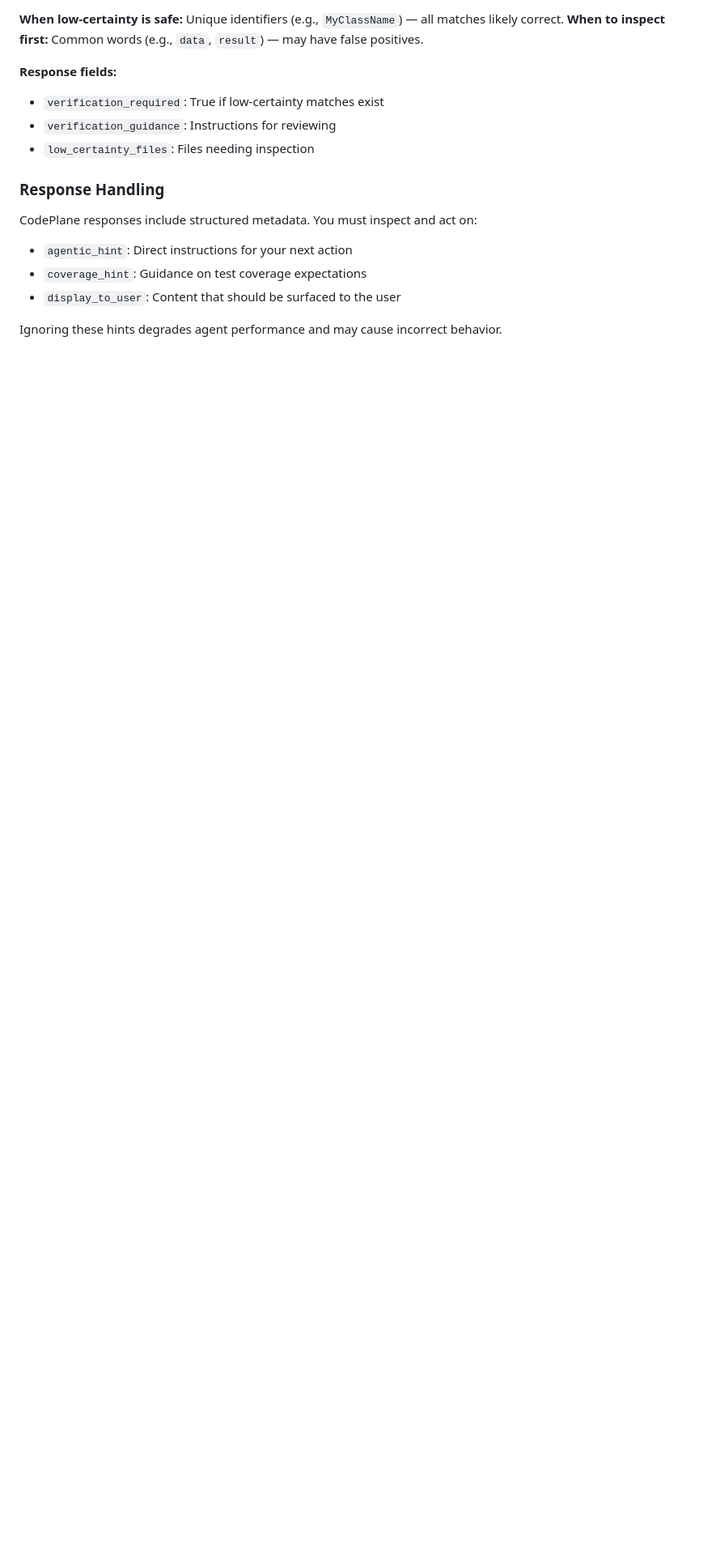
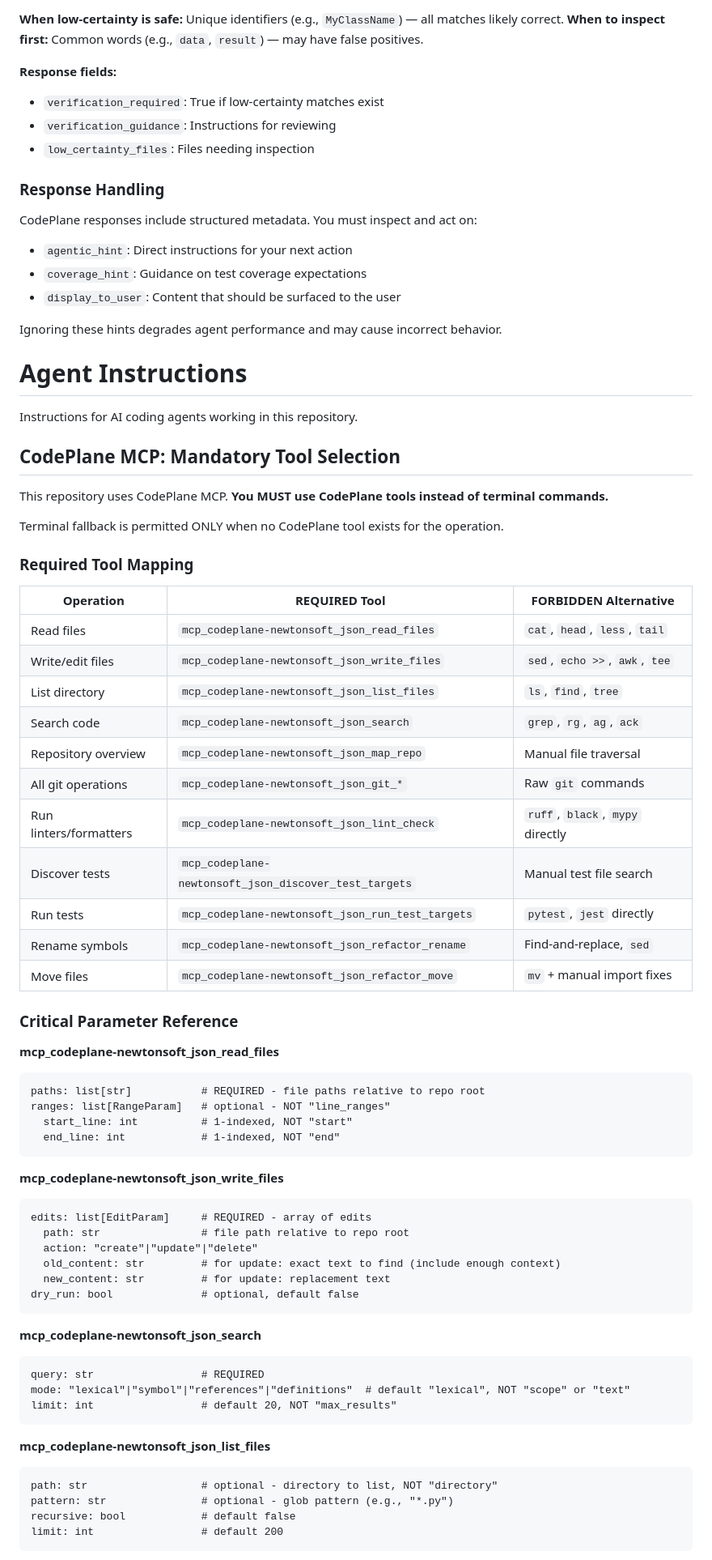
Before and after one commit to dfinson/codeplane, a Markdown page: AGENTS.md, the part around one of its changes. Shown at 81% size. Rendered like a GitHub page; blank space fills up the shorter version.

````diff
--- a/AGENTS.md
+++ b/AGENTS.md
@@ -129,3 +129,67 @@ CodePlane responses include structured metadata. You must inspect and act on:
 
 Ignoring these hints degrades agent performance and may cause incorrect behavior.
 <!-- /codeplane-instructions -->
+
+
+# Agent Instructions
+
+Instructions for AI coding agents working in this repository.
+
+<!-- codeplane-instructions -->
+## CodePlane MCP: Mandatory Tool Selection
+
+This repository uses CodePlane MCP. **You MUST use CodePlane tools instead of terminal commands.**
+
+Terminal fallback is permitted ONLY when no CodePlane tool exists for the operation.
+
+### Required Tool Mapping
+
+| Operation | REQUIRED Tool | FORBIDDEN Alternative |
+|-----------|---------------|----------------------|
+| Read files | `mcp_codeplane-newtonsoft_json_read_files` | `cat`, `head`, `less`, `tail` |
+| Write/edit files | `mcp_codeplane-newtonsoft_json_write_files` | `sed`, `echo >>`, `awk`, `tee` |
+| List directory | `mcp_codeplane-newtonsoft_json_list_files` | `ls`, `find`, `tree` |
+| Search code | `mcp_codeplane-newtonsoft_json_search` | `grep`, `rg`, `ag`, `ack` |
+| Repository overview | `mcp_codeplane-newtonsoft_json_map_repo` | Manual file traversal |
+| All git operations | `mcp_codeplane-newtonsoft_json_git_*` | Raw `git` commands |
+| Run linters/formatters | `mcp_codeplane-newtonsoft_json_lint_check` | `ruff`, `black`, `mypy` directly |
+| Discover tests | `mcp_codeplane-newtonsoft_json_discover_test_targets` | Manual test file search |
+| Run tests | `mcp_codeplane-newtonsoft_json_run_test_targets` | `pytest`, `jest` directly |
+| Rename symbols | `mcp_codeplane-newtonsoft_json_refactor_rename` | Find-and-replace, `sed` |
+| Move files | `mcp_codeplane-newtonsoft_json_refactor_move` | `mv` + manual import fixes |
+
+### Critical Parameter Reference
+
+**mcp_codeplane-newtonsoft_json_read_files**
+```
+paths: list[str]           # REQUIRED - file paths relative to repo root
+ranges: list[RangeParam]   # optional - NOT "line_ranges"
+  start_line: int          # 1-indexed, NOT "start"
+  end_line: int            # 1-indexed, NOT "end"
+```
+
+**mcp_codeplane-newtonsoft_json_write_files**
+```
+edits: list[EditParam]     # REQUIRED - array of edits
+  path: str                # file path relative to repo root
+  action: "create"|"update"|"delete"
+  old_content: str         # for update: exact text to find (include enough context)
+  new_content: str         # for update: replacement text
+dry_run: bool              # optional, default false
+```
+
+**mcp_codeplane-newtonsoft_json_search**
+```
+query: str                 # REQUIRED
+mode: "lexical"|"symbol"|"references"|"definitions"  # default "lexical", NOT "scope" or "text"
+limit: int                 # default 20, NOT "max_results"
+```
+
+**mcp_codeplane-newtonsoft_json_list_files**
+```
+path: str                  # optional - directory to list, NOT "directory"
+pattern: str               # optional - glob pattern (e.g., "*.py")
+recursive: bool            # default false
+limit: int                 # default 200
+```
+
````
Also changed, not shown: other parts of AGENTS.md (+69 -0 lines).
